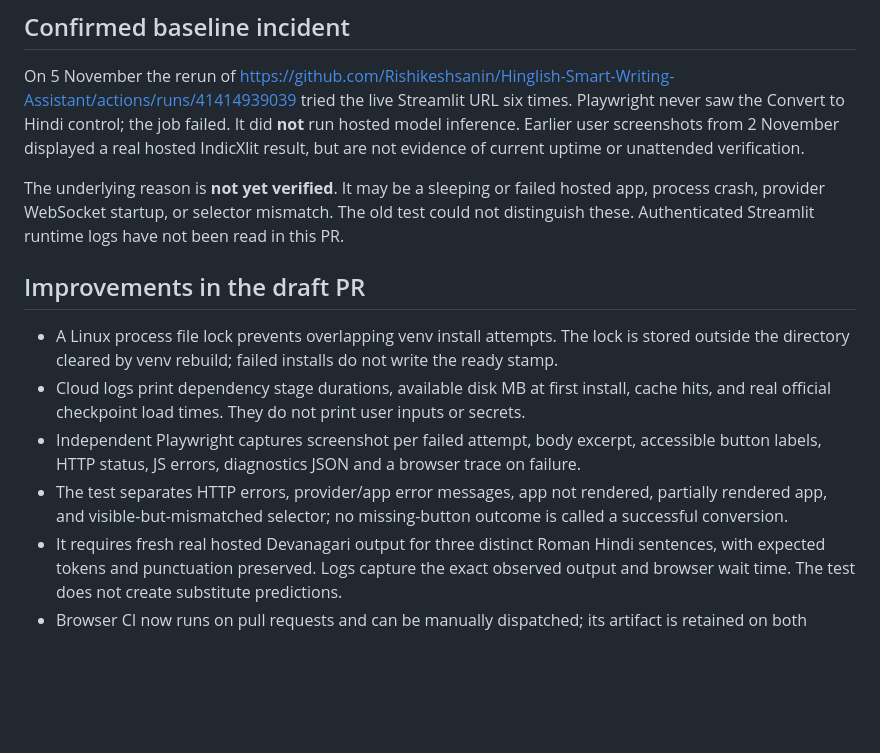
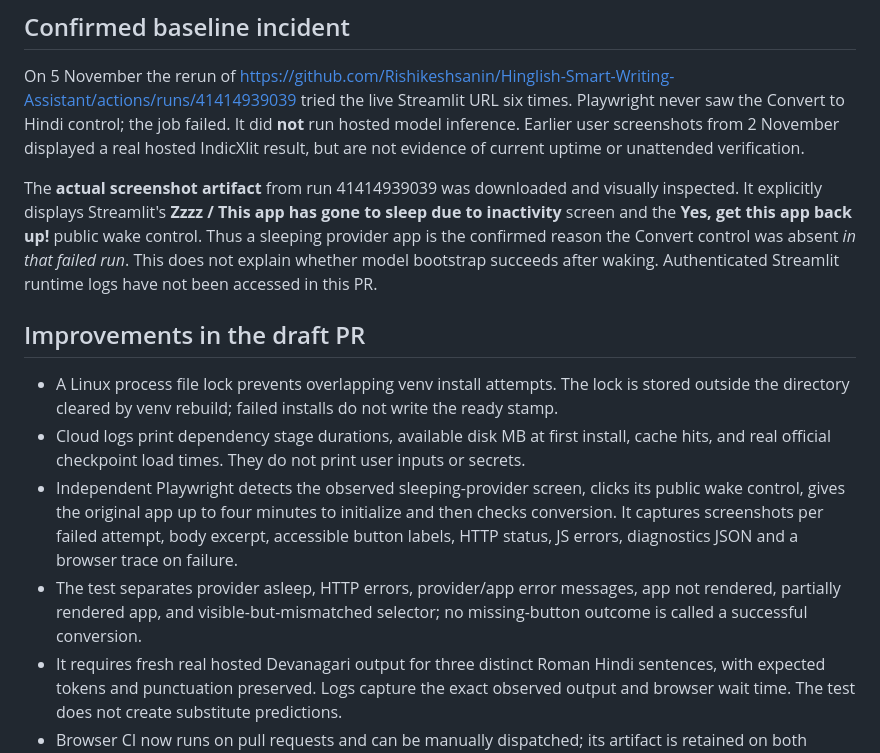
Before and after one commit to Rishikeshsanin/Hinglish-Smart-Writing-Assistant, a Markdown page: docs/PUBLIC_STREAMLIT_AGENT_A_ISSUE_33.md, the part around the change. GitHub-like rendering; blank space fills up the shorter version.

Commit message:
docs(issue-33): identify screenshot-proven Streamlit sleep and public wake behavior

```diff
--- a/docs/PUBLIC_STREAMLIT_AGENT_A_ISSUE_33.md
+++ b/docs/PUBLIC_STREAMLIT_AGENT_A_ISSUE_33.md
@@ -14,14 +14,14 @@ This work covers only the IndicWrite Streamlit Cloud backend and external public
 
 On 5 November the rerun of https://github.com/Rishikeshsanin/Hinglish-Smart-Writing-Assistant/actions/runs/41414939039 tried the live Streamlit URL six times. Playwright never saw the Convert to Hindi control; the job failed. It did **not** run hosted model inference. Earlier user screenshots from 2 November displayed a real hosted IndicXlit result, but are not evidence of current uptime or unattended verification.
 
-The underlying reason is **not yet verified**. It may be a sleeping or failed hosted app, process crash, provider WebSocket startup, or selector mismatch. The old test could not distinguish these. Authenticated Streamlit runtime logs have not been read in this PR.
+The **actual screenshot artifact** from run 41414939039 was downloaded and visually inspected. It explicitly displays Streamlit's **Zzzz / This app has gone to sleep due to inactivity** screen and the **Yes, get this app back up!** public wake control. Thus a sleeping provider app is the confirmed reason the Convert control was absent *in that failed run*. This does not explain whether model bootstrap succeeds after waking. Authenticated Streamlit runtime logs have not been accessed in this PR.
 
 ## Improvements in the draft PR
 
 - A Linux process file lock prevents overlapping venv install attempts. The lock is stored outside the directory cleared by venv rebuild; failed installs do not write the ready stamp.
 - Cloud logs print dependency stage durations, available disk MB at first install, cache hits, and real official checkpoint load times. They do not print user inputs or secrets.
-- Independent Playwright captures screenshot per failed attempt, body excerpt, accessible button labels, HTTP status, JS errors, diagnostics JSON and a browser trace on failure.
-- The test separates HTTP errors, provider/app error messages, app not rendered, partially rendered app, and visible-but-mismatched selector; no missing-button outcome is called a successful conversion.
+- Independent Playwright detects the observed sleeping-provider screen, clicks its public wake control, gives the original app up to four minutes to initialize and then checks conversion. It captures screenshots per failed attempt, body excerpt, accessible button labels, HTTP status, JS errors, diagnostics JSON and a browser trace on failure.
+- The test separates provider asleep, HTTP errors, provider/app error messages, app not rendered, partially rendered app, and visible-but-mismatched selector; no missing-button outcome is called a successful conversion.
 - It requires fresh real hosted Devanagari output for three distinct Roman Hindi sentences, with expected tokens and punctuation preserved. Logs capture the exact observed output and browser wait time. The test does not create substitute predictions.
 - Browser CI now runs on pull requests and can be manually dispatched; its artifact is retained on both success and failure.
 
```
